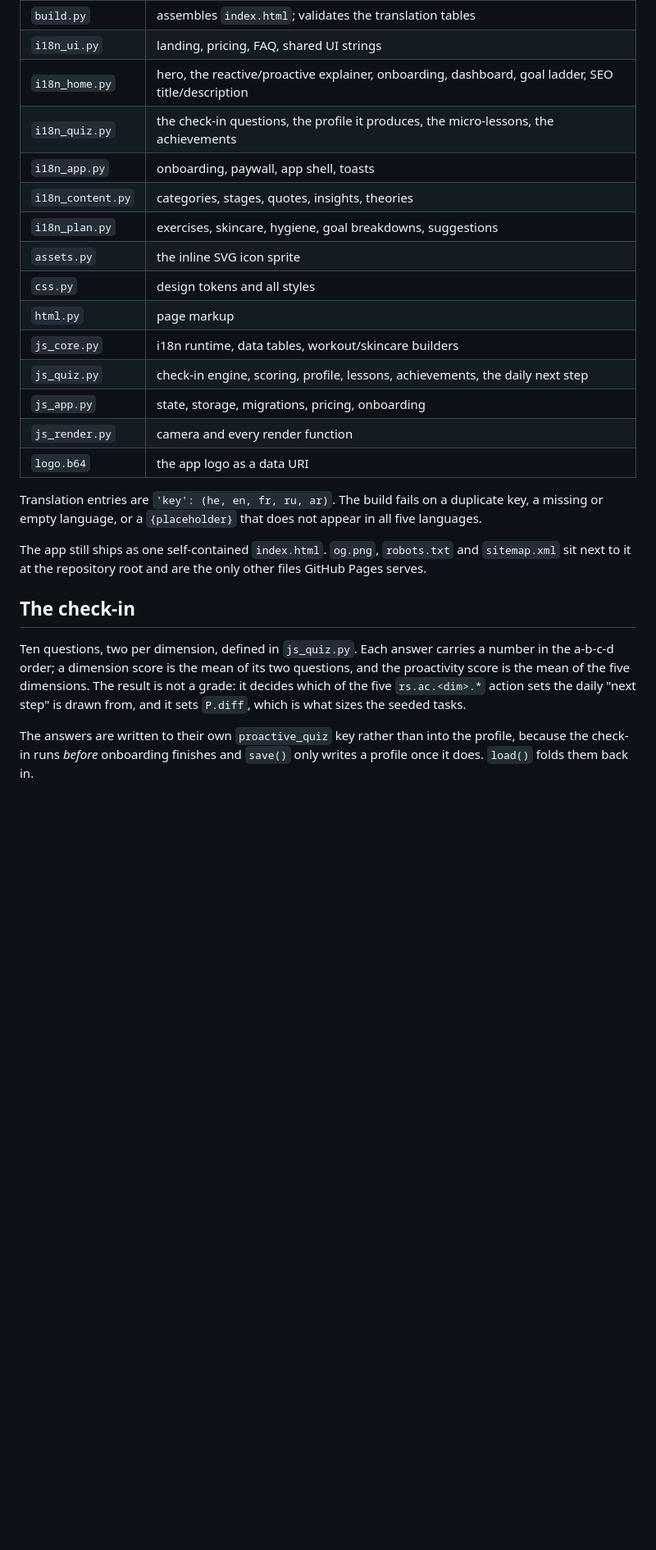
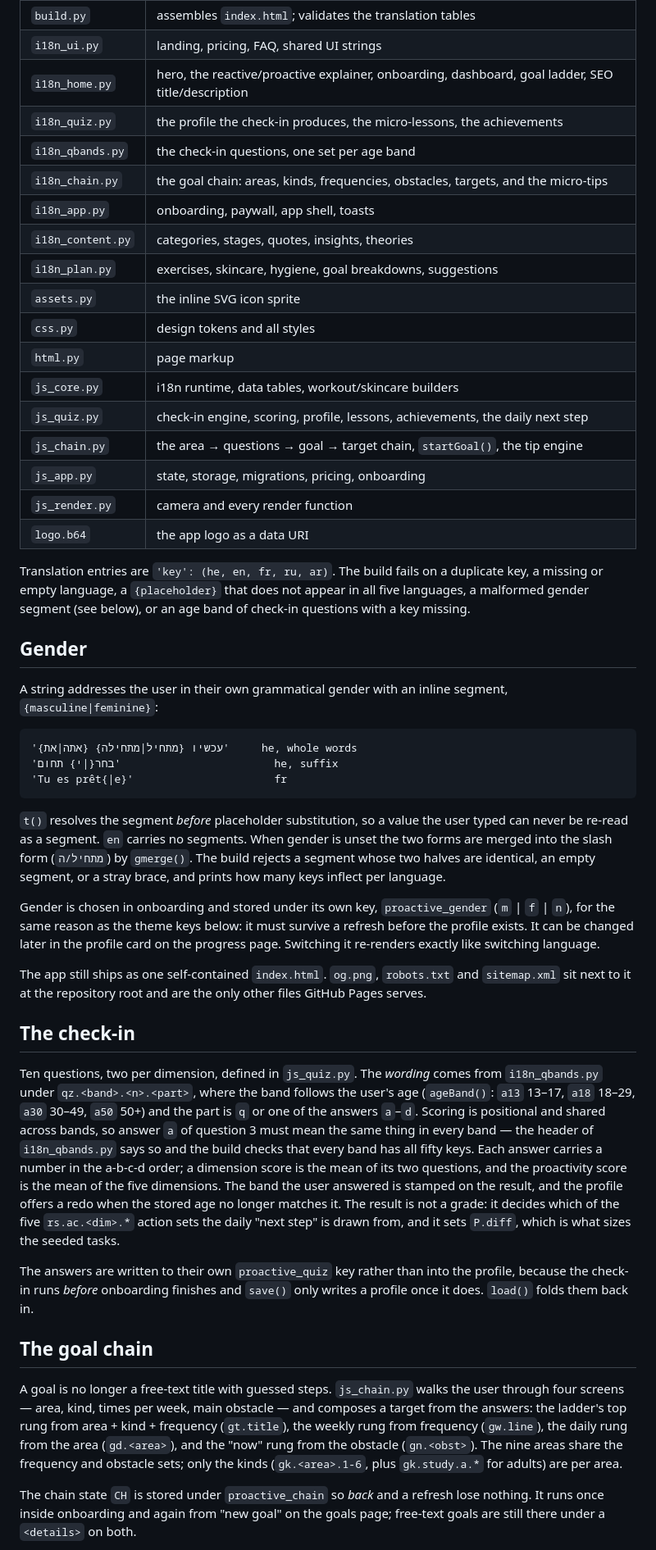
Before and after one commit to benmor042012-maker/proactivity, a Markdown page: tools/README.md, the part around one of its changes. Shown at 82% size. Rendered like a GitHub page; blank space fills up the shorter version.

Commit message:
Document the gender segments, age bands, goal chain and tips in tools/README
Co-Authored-By: Claude Fable 5.1 <noreply@anthropic.com>
Claude-Session: https://claude.ai/code/session_013JRMzV3Tw39qy1xGgditTv

```diff
--- a/tools/README.md
+++ b/tools/README.md
@@ -9,7 +9,9 @@
 | `build.py` | assembles `index.html`; validates the translation tables |
 | `i18n_ui.py` | landing, pricing, FAQ, shared UI strings |
 | `i18n_home.py` | hero, the reactive/proactive explainer, onboarding, dashboard, goal ladder, SEO title/description |
-| `i18n_quiz.py` | the check-in questions, the profile it produces, the micro-lessons, the achievements |
+| `i18n_quiz.py` | the profile the check-in produces, the micro-lessons, the achievements |
+| `i18n_qbands.py` | the check-in questions, one set per age band |
+| `i18n_chain.py` | the goal chain: areas, kinds, frequencies, obstacles, targets, and the micro-tips |
 | `i18n_app.py` | onboarding, paywall, app shell, toasts |
 | `i18n_content.py` | categories, stages, quotes, insights, theories |
 | `i18n_plan.py` | exercises, skincare, hygiene, goal breakdowns, suggestions |
@@ -18,13 +20,35 @@
 | `html.py` | page markup |
 | `js_core.py` | i18n runtime, data tables, workout/skincare builders |
 | `js_quiz.py` | check-in engine, scoring, profile, lessons, achievements, the daily next step |
+| `js_chain.py` | the area → questions → goal → target chain, `startGoal()`, the tip engine |
 | `js_app.py` | state, storage, migrations, pricing, onboarding |
 | `js_render.py` | camera and every render function |
 | `logo.b64` | the app logo as a data URI |
 
 Translation entries are `'key': (he, en, fr, ru, ar)`. The build fails on a
-duplicate key, a missing or empty language, or a `{placeholder}` that does not
-appear in all five languages.
+duplicate key, a missing or empty language, a `{placeholder}` that does not
+appear in all five languages, a malformed gender segment (see below), or an
+age band of check-in questions with a key missing.
+
+## Gender
+
+A string addresses the user in their own grammatical gender with an inline
+segment, `{masculine|feminine}`:
+
+    '{אתה|את} {מתחיל|מתחילה} עכשיו'     he, whole words
+    'בחר{|י} תחום'                        he, suffix
+    'Tu es prêt{|e}'                      fr
+
+`t()` resolves the segment *before* placeholder substitution, so a value the
+user typed can never be re-read as a segment. `en` carries no segments. When
+gender is unset the two forms are merged into the slash form (`מתחיל/ה`) by
+`gmerge()`. The build rejects a segment whose two halves are identical, an
+empty segment, or a stray brace, and prints how many keys inflect per language.
+
+Gender is chosen in onboarding and stored under its own key, `proactive_gender`
+(`m` | `f` | `n`), for the same reason as the theme keys below: it must survive a
+refresh before the profile exists. It can be changed later in the profile card
+on the progress page. Switching it re-renders exactly like switching language.
 
 The app still ships as one self-contained `index.html`. `og.png`, `robots.txt`
 and `sitemap.xml` sit next to it at the repository root and are the only other
@@ -32,12 +56,34 @@ files GitHub Pages serves.
 
 ## The check-in
 
-Ten questions, two per dimension, defined in `js_quiz.py`. Each answer carries a
-number in the a-b-c-d order; a dimension score is the mean of its two questions,
-and the proactivity score is the mean of the five dimensions. The result is not a
+Ten questions, two per dimension, defined in `js_quiz.py`. The *wording* comes
+from `i18n_qbands.py` under `qz.<band>.<n>.<part>`, where the band follows the
+user's age (`ageBand()`: `a13` 13–17, `a18` 18–29, `a30` 30–49, `a50` 50+) and
+the part is `q` or one of the answers `a`–`d`. Scoring is positional and shared
+across bands, so answer `a` of question 3 must mean the same thing in every
+band — the header of `i18n_qbands.py` says so and the build checks that every
+band has all fifty keys. Each answer carries a number in the a-b-c-d order; a
+dimension score is the mean of its two questions, and the proactivity score is
+the mean of the five dimensions. The band the user answered is stamped on the
+result, and the profile offers a redo when the stored age no longer matches it. The result is not a
 grade: it decides which of the five `rs.ac.<dim>.*` action sets the daily "next
 step" is drawn from, and it sets `P.diff`, which is what sizes the seeded tasks.
 
 The answers are written to their own `proactive_quiz` key rather than into the
 profile, because the check-in runs *before* onboarding finishes and `save()` only
 writes a profile once it does. `load()` folds them back in.
+
+## The goal chain
+
+A goal is no longer a free-text title with guessed steps. `js_chain.py` walks
+the user through four screens — area, kind, times per week, main obstacle — and
+composes a target from the answers: the ladder's top rung from area + kind +
+frequency (`gt.title`), the weekly rung from frequency (`gw.line`), the daily
+rung from the area (`gd.<area>`), and the "now" rung from the obstacle
+(`gn.<obst>`). The nine areas share the frequency and obstacle sets; only the
+kinds (`gk.<area>.1-6`, plus `gk.study.a.*` for adults) are per area.
+
+The chain state `CH` is stored under `proactive_chain` so *back* and a refresh
+lose nothing. It runs once inside onboarding and again from "new goal" on the
+goals page; free-text goals are still there under a `<details>` on both.
+
```
Also changed, not shown: other parts of tools/README.md (+24 -3 lines).
